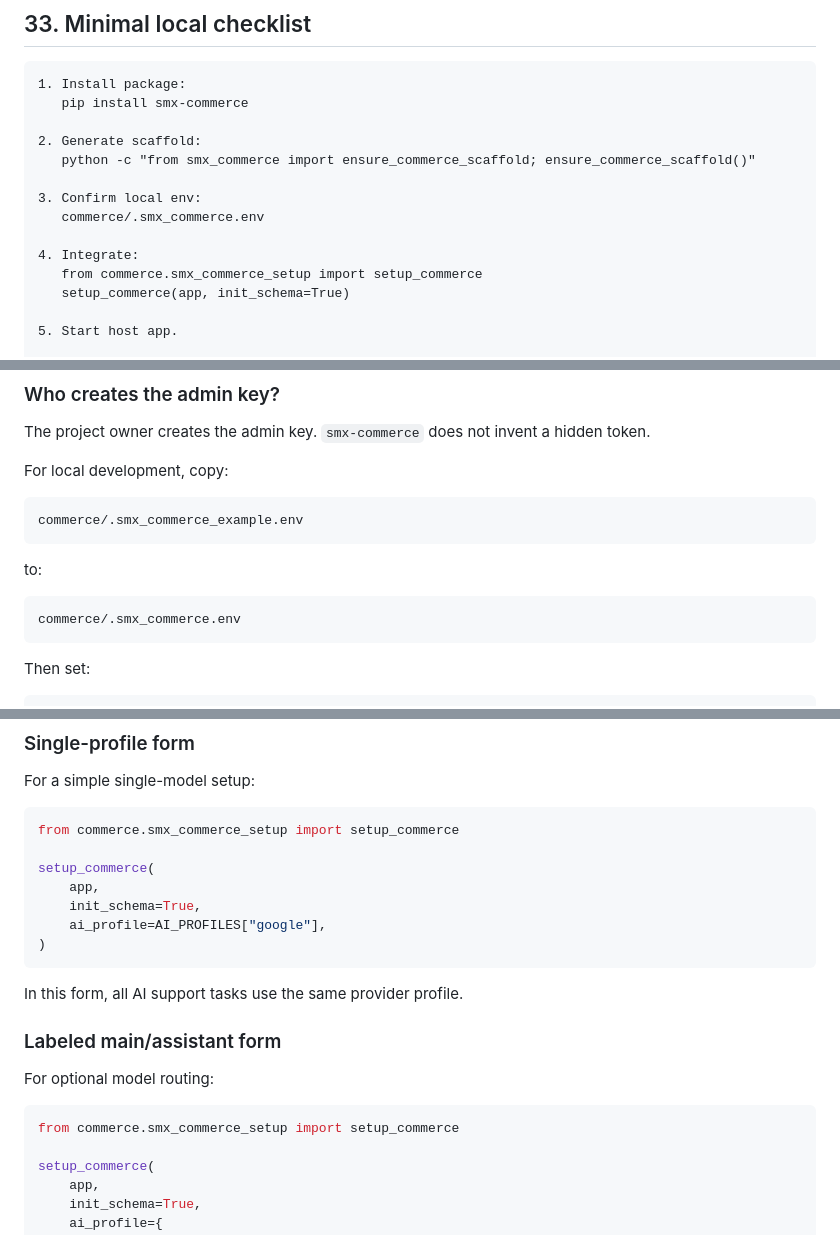
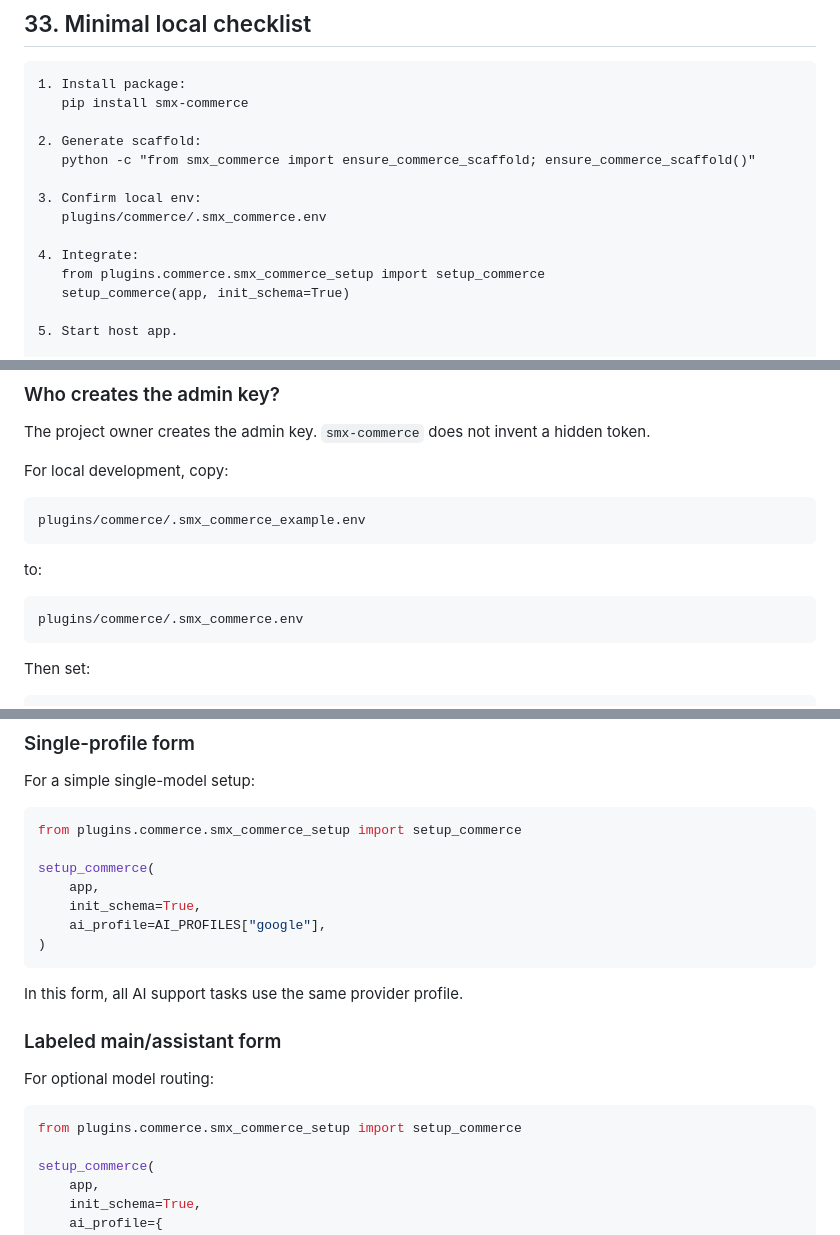
Before and after one commit to BobGanti/smx-commerce, a Markdown page: README.md, 3 parts joined by grey strips. Drawn GitHub-style.

````diff
--- a/README.md
+++ b/README.md
@@ -1196,10 +1196,10 @@ SMX_COMMERCE_PAYMENT_PROVIDER=none
    python -c "from smx_commerce import ensure_commerce_scaffold; ensure_commerce_scaffold()"
 
 3. Confirm local env:
-   commerce/.smx_commerce.env
+   plugins/commerce/.smx_commerce.env
 
 4. Integrate:
-   from commerce.smx_commerce_setup import setup_commerce
+   from plugins.commerce.smx_commerce_setup import setup_commerce
    setup_commerce(app, init_schema=True)
 
 5. Start host app.
@@ -1299,13 +1299,13 @@ The project owner creates the admin key. `smx-commerce` does not invent a hidden
 For local development, copy:
 
 ```text
-commerce/.smx_commerce_example.env
+plugins/commerce/.smx_commerce_example.env
 ```
 
 to:
 
 ```text
-commerce/.smx_commerce.env
+plugins/commerce/.smx_commerce.env
 ```
 
 Then set:
@@ -1407,7 +1407,7 @@ GROK_PROFILE = {
 For a simple single-model setup:
 
 ```python
-from commerce.smx_commerce_setup import setup_commerce
+from plugins.commerce.smx_commerce_setup import setup_commerce
 
 setup_commerce(
     app,
@@ -1423,7 +1423,7 @@ In this form, all AI support tasks use the same provider profile.
 For optional model routing:
 
 ```python
-from commerce.smx_commerce_setup import setup_commerce
+from plugins.commerce.smx_commerce_setup import setup_commerce
 
 setup_commerce(
     app,
````
Also changed, not shown: other parts of README.md (+24 -24 lines).
